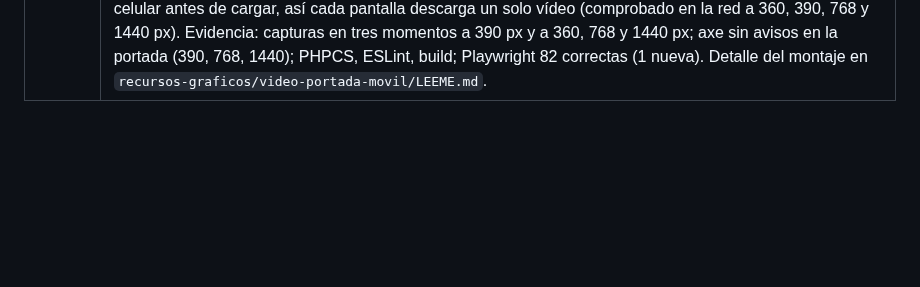
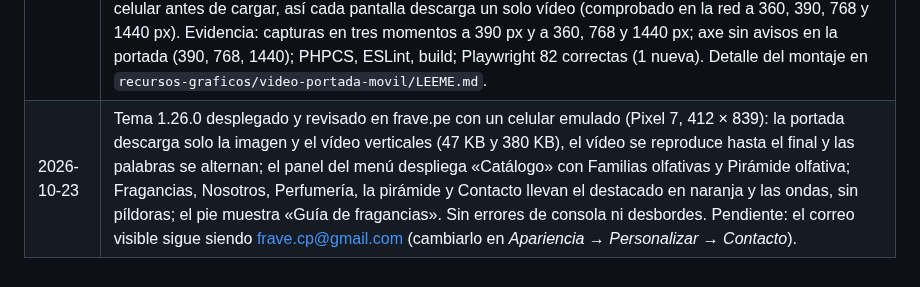
Before and after one commit to MaycolPGR-aduch/Frave-theme, a Markdown page: PLAN_WEB_CORPORATIVA.md, the part around the change. GitHub-like rendering; blank space fills up the shorter version.

Commit message:
Plan: portada vertical revisada en producción
Co-Authored-By: Claude Opus 5.5 <noreply@anthropic.com>

```diff
--- a/PLAN_WEB_CORPORATIVA.md
+++ b/PLAN_WEB_CORPORATIVA.md
@@ -381,3 +381,4 @@ Se puede construir con textos de ejemplo marcados; para publicar hace falta:
 | 2026-10-22 | Tema 1.24.0 desplegado y revisado en frave.pe (palabras que se alternan, ondas, entrada y datos de confianza; textos de ACF actualizados por WP-CLI). Cabeceras unificadas con la portada (tema 1.25.0): la palabra destacada pasa de píldora a naranja en negrita en líneas, Nosotros, Servicios, soluciones, guía de fragancias y banda de cabecera (contacto, catálogo, blog), lo que además corrige la píldora de «diferenciarse», que tapaba las colas de «que buscan»; las órbitas y el frasco de marca de agua se reemplazan por las ondas de aroma, quietas: alrededor de la imagen (Nosotros, soluciones, guía, categorías del catálogo), a la derecha con la gota (bandas sin imagen) o detrás del texto (líneas, Servicios). Solo la portada se mueve. Además, los números decorativos de «Nuestras creencias» se dibujan con CSS (axe los marcaba por su tono claro). Evidencia: capturas de nueve cabeceras a 1440 px y cinco a 390 px; axe WCAG 2.2 AA sin avisos en Nosotros, Servicios, Perfumería, Fragancias, Contacto, catálogo y portada; PHPCS, ESLint, build; Playwright 81 correctas (4 nuevas). |
 | 2026-10-22 | Tema 1.25.0 desplegado. Vídeo de la portada en móvil como fondo (tema 1.25.1, solución provisional): deja de ser una tarjeta con esquinas; ocupa todo el ancho bajo el texto, recortado a las frutas (cuadrado en móvil, 16:10 en tableta) y fundido con el beige por arriba; el botón de pausa baja a la parte visible. Pendiente la solución final: vídeo vertical 9:16 solo para celulares, con la caída en la mitad inferior y el texto encima (prompt y fotograma final de referencia en `recursos-graficos/video-portada-movil/`). Evidencia: capturas a 390, 768 y 1440 px tras la animación; axe sin avisos en la portada a 390 y 768 px; Playwright de portada y móvil (16 correctas). |
 | 2026-10-22 | Vídeo vertical de la portada para celulares (tema 1.26.0): Veo no cambiaba el formato porque se estaba editando el clip horizontal; en su lugar, la versión 9:16 se armó con ffmpeg a partir del vídeo aprobado (frutas en la mitad inferior, fondo en degradado del beige de la web con las vetas de luz del original): WebM 380 KB, MP4 475 KB a 720 × 1280, imagen fija 48 KB. En celulares (<640 px) va de fondo y sube detrás del final del texto, con las frutas cayendo debajo; tableta y computadora siguen con el horizontal. La imagen fija pasa a un `<picture>` bajo el vídeo y se precarga solo la de cada pantalla; el script cambia las fuentes en el celular antes de cargar, así cada pantalla descarga un solo vídeo (comprobado en la red a 360, 390, 768 y 1440 px). Evidencia: capturas en tres momentos a 390 px y a 360, 768 y 1440 px; axe sin avisos en la portada (390, 768, 1440); PHPCS, ESLint, build; Playwright 82 correctas (1 nueva). Detalle del montaje en `recursos-graficos/video-portada-movil/LEEME.md`. |
+| 2026-10-23 | Tema 1.26.0 desplegado y revisado en frave.pe con un celular emulado (Pixel 7, 412 × 839): la portada descarga solo la imagen y el vídeo verticales (47 KB y 380 KB), el vídeo se reproduce hasta el final y las palabras se alternan; el panel del menú despliega «Catálogo» con Familias olfativas y Pirámide olfativa; Fragancias, Nosotros, Perfumería, la pirámide y Contacto llevan el destacado en naranja y las ondas, sin píldoras; el pie muestra «Guía de fragancias». Sin errores de consola ni desbordes. Pendiente: el correo visible sigue siendo frave.cp@gmail.com (cambiarlo en *Apariencia → Personalizar → Contacto*). |
```
